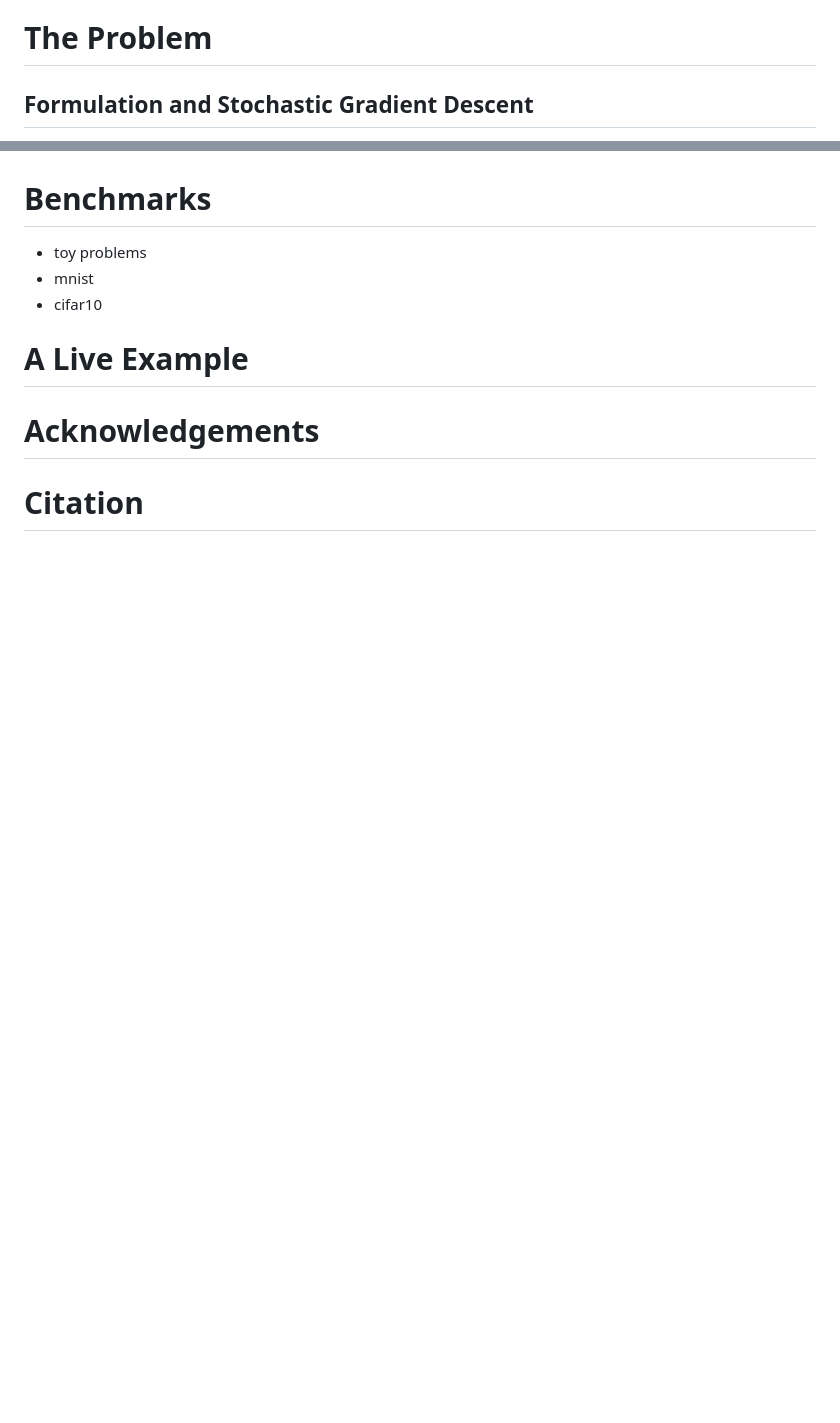
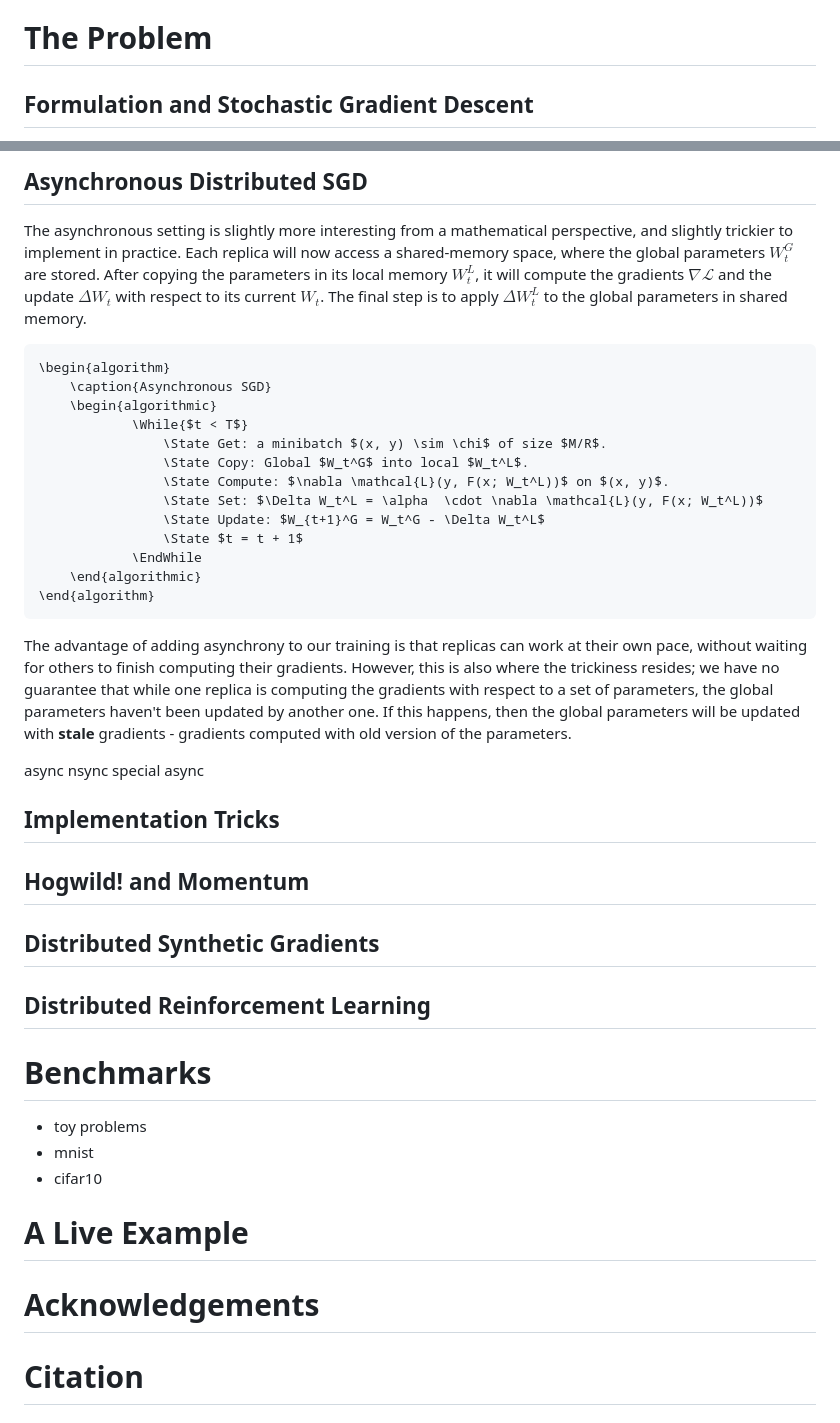
Before and after one commit to seba-1511/dist_blog, a Markdown page: article.md, 2 parts joined by grey strips. GitHub-like rendering; blank space fills up the shorter version.

```diff
--- a/article.md
+++ b/article.md
@@ -11,10 +11,6 @@ Last year, I was lucky to intern at Nervana Systems where I was able to expand t
 <!--
     * Introduce formalism and SGD
     * Variants of SGD
-    * Tricky points
-        * Implementation
-        * FC, Convs, and RNNs
-        * Benchmarks
 -->
 
 ## Formulation and Stochastic Gradient Descent
@@ -107,3 +147,37 @@ $$ \beta_{t+1} = \frac{\nabla_{W_{t}}\mathcal{L}^T \cdot (\nabla_{W_{t}}\mathcal
+## Asynchronous Distributed SGD
+The asynchronous setting is slightly more interesting from a mathematical perspective, and slightly trickier to implement in practice. Each replica will now access a shared-memory space, where the global parameters $W_t^G$ are stored. After copying the parameters in its local memory $W_t^L$, it will compute the gradients $\nabla \mathcal{L}$ and the update $\Delta W_t$ with respect to its current $W_t$. The final step is to apply $\Delta W_t^L$ to the global parameters in shared memory.
+
+~~~algo
+\begin{algorithm}
+    \caption{Asynchronous SGD}
+    \begin{algorithmic}
+            \While{$t < T$}
+                \State Get: a minibatch $(x, y) \sim \chi$ of size $M/R$.
+                \State Copy: Global $W_t^G$ into local $W_t^L$.
+                \State Compute: $\nabla \mathcal{L}(y, F(x; W_t^L))$ on $(x, y)$.
+                \State Set: $\Delta W_t^L = \alpha  \cdot \nabla \mathcal{L}(y, F(x; W_t^L))$
+                \State Update: $W_{t+1}^G = W_t^G - \Delta W_t^L$
+                \State $t = t + 1$
+            \EndWhile
+    \end{algorithmic}
+\end{algorithm}
+~~~
+
+The advantage of adding asynchrony to our training is that replicas can work at their own pace, without waiting for others to finish computing their gradients. However, this is also where the trickiness resides; we have no guarantee that while one replica is computing the gradients with respect to a set of parameters, the global parameters haven't been updated by another one. If this happens, then the global parameters will be updated with **stale** gradients - gradients computed with old version of the parameters.
+
+async
+nsync
+special async
+
+## Implementation Tricks
+
+## Hogwild! and Momentum
+
+## Distributed Synthetic Gradients
+
+## Distributed Reinforcement Learning
+
+
 
 # Benchmarks
 * toy problems
```
Also changed, not shown: other parts of article.md (+48 -4 lines), figs/sync.gif (added), figs/sync.png (added), 4 other files.
